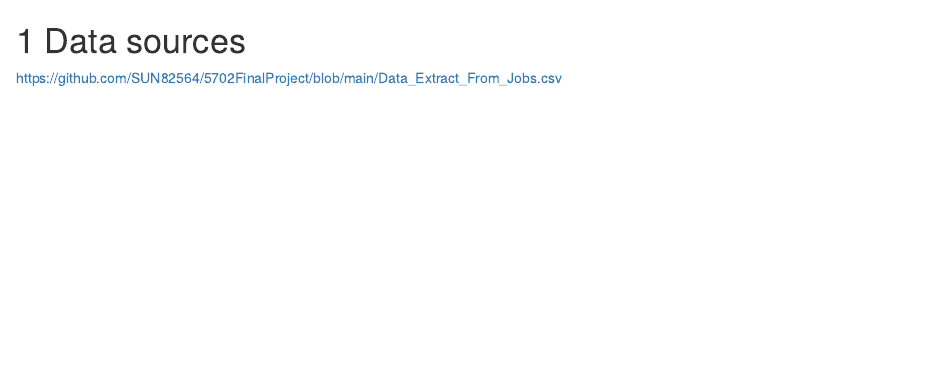
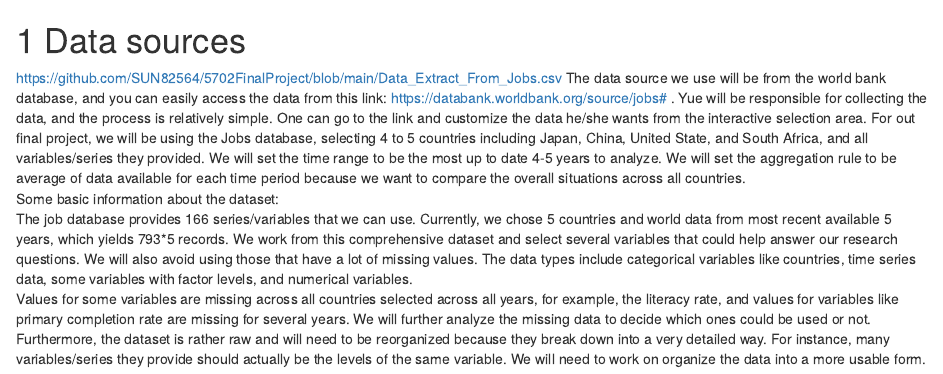
Before and after one commit to SUN82564/5702-Final-Project, an R Markdown document (02-data.Rmd): the page in a window 1100 px wide, from its top. Rendered offline with R 4.5, knitr and Pandoc, with nearby package versions; drawn as R Markdown's standard HTML page in place of the format the file asks for.

Commit message:
Update 02-data.Rmd

```diff
--- a/02-data.Rmd
+++ b/02-data.Rmd
@@ -1,2 +1,9 @@
 # Data sources
 https://github.com/SUN82564/5702FinalProject/blob/main/Data_Extract_From_Jobs.csv
+The data source we use will be from the world bank database, and you can easily access the data from this link: https://databank.worldbank.org/source/jobs# . Yue will be responsible for collecting the data, and the process is relatively simple. One can go to the link and customize the data he/she wants from the interactive selection area. For out final project, we will be using the Jobs database, selecting 4 to 5 countries including Japan, China, United State, and South Africa, and all variables/series they provided. We will set the time range to be the most up to date 4-5 years to analyze. We will set the aggregation rule to be average of data available for each time period because we want to compare the overall situations across all countries.
+  \
+Some basic information about the dataset:
+  \
+The job database provides 166 series/variables that we can use. Currently, we chose 5 countries and world data from most recent available 5 years, which yields 793*5 records. We work from this comprehensive dataset and select several variables that could help answer our research questions. We will also avoid using those that have a lot of missing values. The data types include categorical variables like countries, time series data, some variables with factor levels, and numerical variables.
+  \
+Values for some variables are missing across all countries selected across all years, for example, the literacy rate, and values for variables like primary completion rate are missing for several years. We will further analyze the missing data to decide which ones could be used or not. Furthermore, the dataset is rather raw and will need to be reorganized because they break down into a very detailed way. For instance, many variables/series they provide should actually be the levels of the same variable. We will need to work on organize the data into a more usable form.
```
